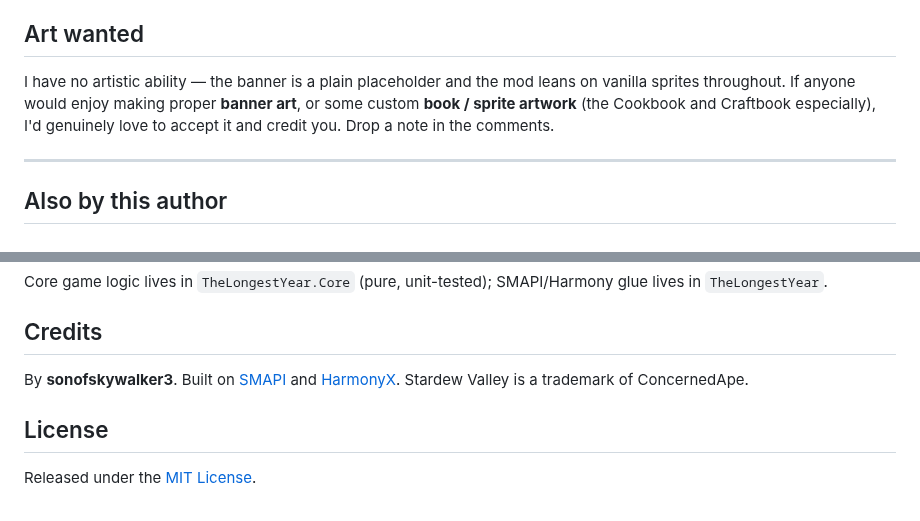
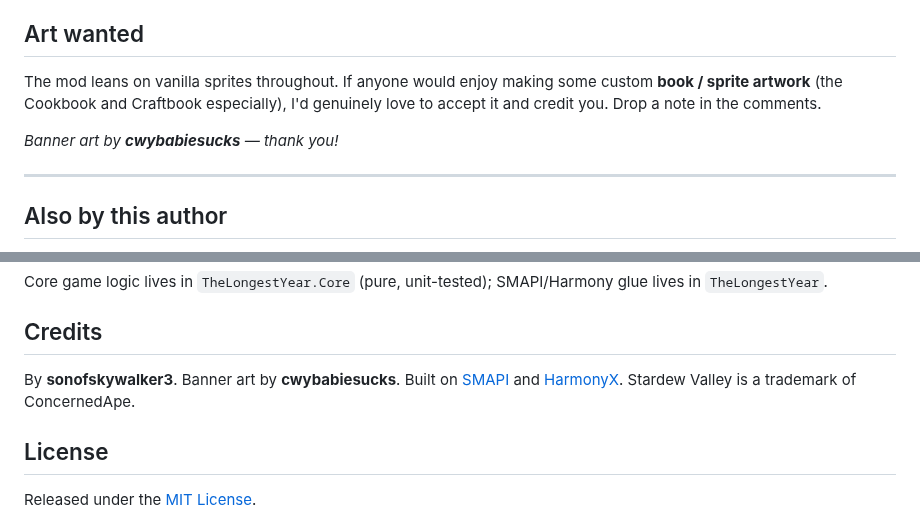
Before and after one commit to sonofskywalker3/TheLongestYear, a Markdown page: README.md, 2 parts joined by grey strips. Drawn GitHub-style.

Commit message:
docs(art): community banner by cwybabiesucks; drop banner-wanted ask
Add media/banner.png (1920x1080, made by u/cwybabiesucks from the r/StardewValleyMods
beta thread). README + Nexus description now credit them and the "Art wanted" section
asks only for book/sprite art (Cookbook/Craftbook), since the banner is handled.

.com>

```diff
--- a/README.md
+++ b/README.md
@@ -92,7 +92,9 @@ What helps most right now:
 
 ## Art wanted
 
-I have no artistic ability — the banner is a plain placeholder and the mod leans on vanilla sprites throughout. If anyone would enjoy making proper **banner art**, or some custom **book / sprite artwork** (the Cookbook and Craftbook especially), I'd genuinely love to accept it and credit you. Drop a note in the comments.
+The mod leans on vanilla sprites throughout. If anyone would enjoy making some custom **book / sprite artwork** (the Cookbook and Craftbook especially), I'd genuinely love to accept it and credit you. Drop a note in the comments.
+
+*Banner art by **cwybabiesucks** — thank you!*
 
 ---
 
@@ -121,7 +123,7 @@ Core game logic lives in `TheLongestYear.Core` (pure, unit-tested); SMAPI/Harmon
 
 ## Credits
 
-By **sonofskywalker3**. Built on [SMAPI](https://smapi.io/) and [HarmonyX](https://github.com/BepInEx/HarmonyX). Stardew Valley is a trademark of ConcernedApe.
+By **sonofskywalker3**. Banner art by **cwybabiesucks**. Built on [SMAPI](https://smapi.io/) and [HarmonyX](https://github.com/BepInEx/HarmonyX). Stardew Valley is a trademark of ConcernedApe.
 
 ## License
 
```
Also changed, not shown: media/banner.png (added), 1 other file.
